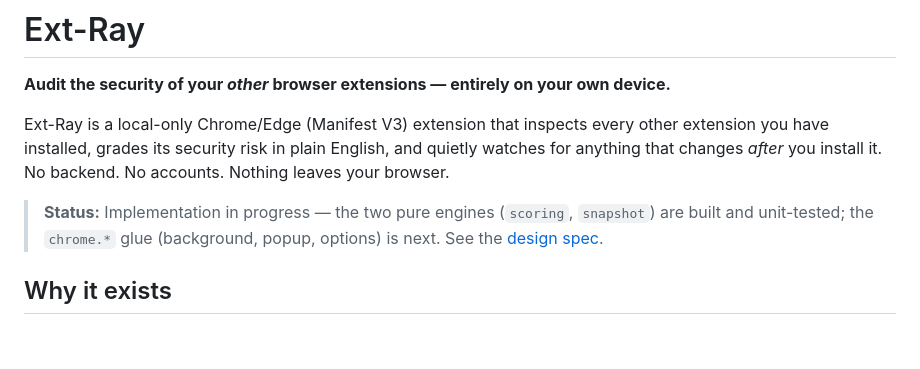
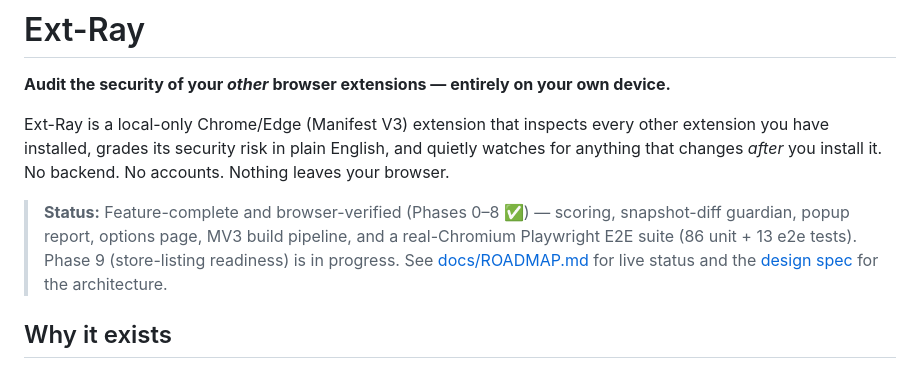
Before and after one commit to junnythemarksman/Ext-Ray, a Markdown page: README.md, the part around the change. Drawn GitHub-style; blank space fills up the shorter version.

```diff
--- a/README.md
+++ b/README.md
@@ -7,9 +7,11 @@ extension you have installed, grades its security risk in plain English, and qui
 watches for anything that changes _after_ you install it. No backend. No accounts.
 Nothing leaves your browser.
 
-> **Status:** Implementation in progress — the two pure engines (`scoring`, `snapshot`)
-> are built and unit-tested; the `chrome.*` glue (background, popup, options) is next.
-> See the [design spec](docs/superpowers/specs/2026-06-05-ext-ray-design.md).
+> **Status:** Feature-complete and browser-verified (Phases 0–8 ✅) — scoring, snapshot-diff
+> guardian, popup report, options page, MV3 build pipeline, and a real-Chromium Playwright E2E
+> suite (86 unit + 13 e2e tests). Phase 9 (store-listing readiness) is in progress.
+> See [docs/ROADMAP.md](docs/ROADMAP.md) for live status and the
+> [design spec](docs/superpowers/specs/2026-06-05-ext-ray-design.md) for the architecture.
 
 ## Why it exists
 
```
Also changed, not shown: docs/ROADMAP.md (+36 -3 lines).
